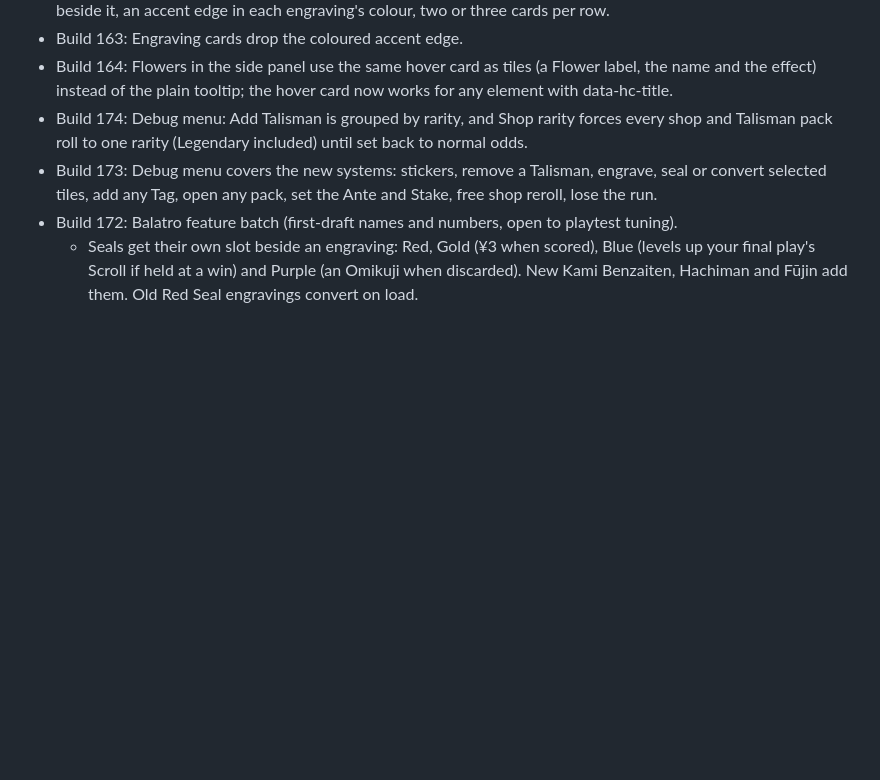
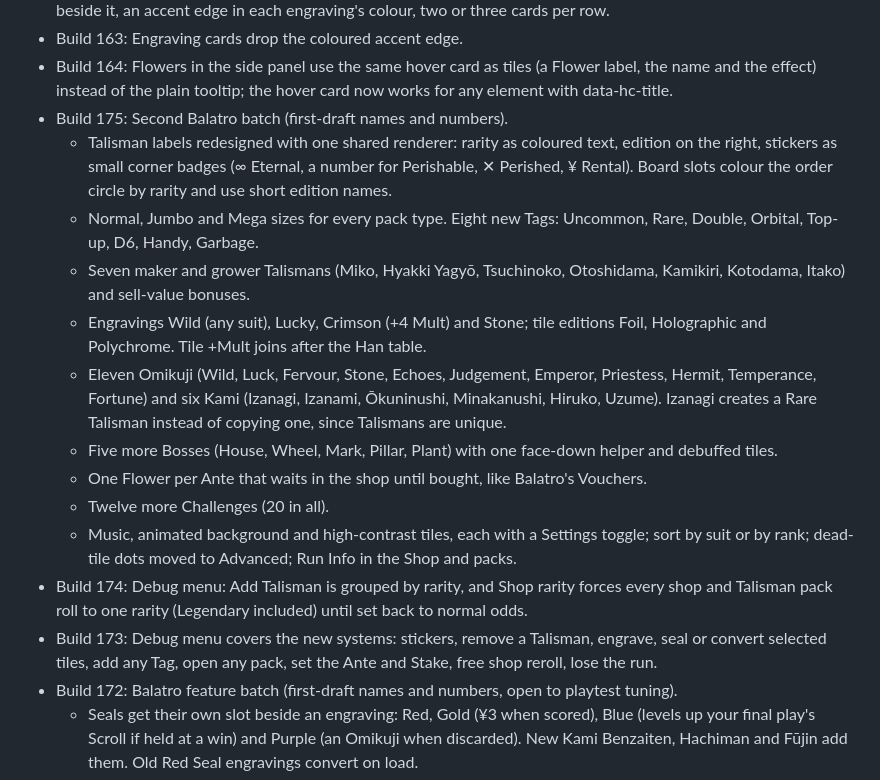
Before and after one commit to mtp-24/yakuman, a Markdown page: README.md, the part around the change. GitHub-like rendering; blank space fills up the shorter version.

Commit message:
Build 175: README
Co-Authored-By: Claude Opus 5.5 <noreply@anthropic.com>

```diff
--- a/README.md
+++ b/README.md
@@ -173,6 +173,16 @@ The Debug button in the game header gives +YEN, +Plays, instant blind win, boss
 - Build 162: Collection engravings use wide cards: the sample tile sits on a felt pad at the left, the name and effect beside it, an accent edge in each engraving's colour, two or three cards per row.
 - Build 163: Engraving cards drop the coloured accent edge.
 - Build 164: Flowers in the side panel use the same hover card as tiles (a Flower label, the name and the effect) instead of the plain tooltip; the hover card now works for any element with data-hc-title.
+- Build 175: Second Balatro batch (first-draft names and numbers).
+  - Talisman labels redesigned with one shared renderer: rarity as coloured text, edition on the right, stickers as small corner badges (∞ Eternal, a number for Perishable, ✕ Perished, ¥ Rental). Board slots colour the order circle by rarity and use short edition names.
+  - Normal, Jumbo and Mega sizes for every pack type. Eight new Tags: Uncommon, Rare, Double, Orbital, Top-up, D6, Handy, Garbage.
+  - Seven maker and grower Talismans (Miko, Hyakki Yagyō, Tsuchinoko, Otoshidama, Kamikiri, Kotodama, Itako) and sell-value bonuses.
+  - Engravings Wild (any suit), Lucky, Crimson (+4 Mult) and Stone; tile editions Foil, Holographic and Polychrome. Tile +Mult joins after the Han table.
+  - Eleven Omikuji (Wild, Luck, Fervour, Stone, Echoes, Judgement, Emperor, Priestess, Hermit, Temperance, Fortune) and six Kami (Izanagi, Izanami, Ōkuninushi, Minakanushi, Hiruko, Uzume). Izanagi creates a Rare Talisman instead of copying one, since Talismans are unique.
+  - Five more Bosses (House, Wheel, Mark, Pillar, Plant) with one face-down helper and debuffed tiles.
+  - One Flower per Ante that waits in the shop until bought, like Balatro's Vouchers.
+  - Twelve more Challenges (20 in all).
+  - Music, animated background and high-contrast tiles, each with a Settings toggle; sort by suit or by rank; dead-tile dots moved to Advanced; Run Info in the Shop and packs.
 - Build 174: Debug menu: Add Talisman is grouped by rarity, and Shop rarity forces every shop and Talisman pack roll to one rarity (Legendary included) until set back to normal odds.
 - Build 173: Debug menu covers the new systems: stickers, remove a Talisman, engrave, seal or convert selected tiles, add any Tag, open any pack, set the Ante and Stake, free shop reroll, lose the run.
 - Build 172: Balatro feature batch (first-draft names and numbers, open to playtest tuning).
```
